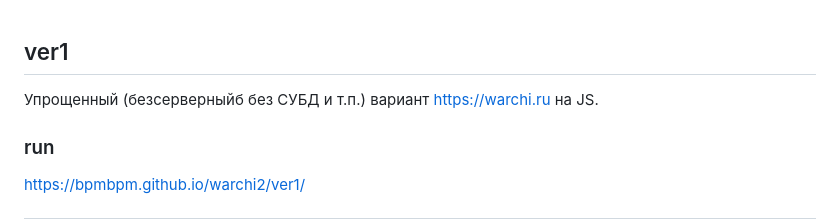
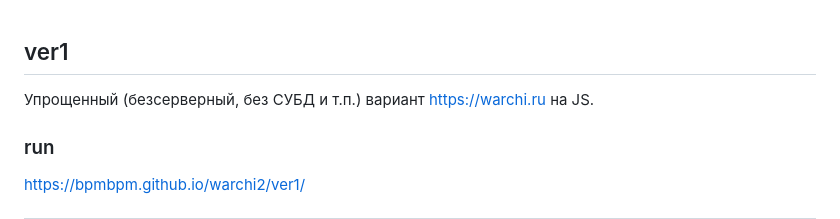
Before and after one commit to bpmbpm/warchi2, a Markdown page: ver1/readme.md, the part around the change. Drawn GitHub-style.

```diff
--- a/ver1/readme.md
+++ b/ver1/readme.md
@@ -1,5 +1,5 @@
 ## ver1
-Упрощенный (безсерверныйб без СУБД и т.п.) вариант https://warchi.ru на JS.
+Упрощенный (безсерверный, без СУБД и т.п.) вариант https://warchi.ru на JS.
 ### run
 https://bpmbpm.github.io/warchi2/ver1/
 
```
